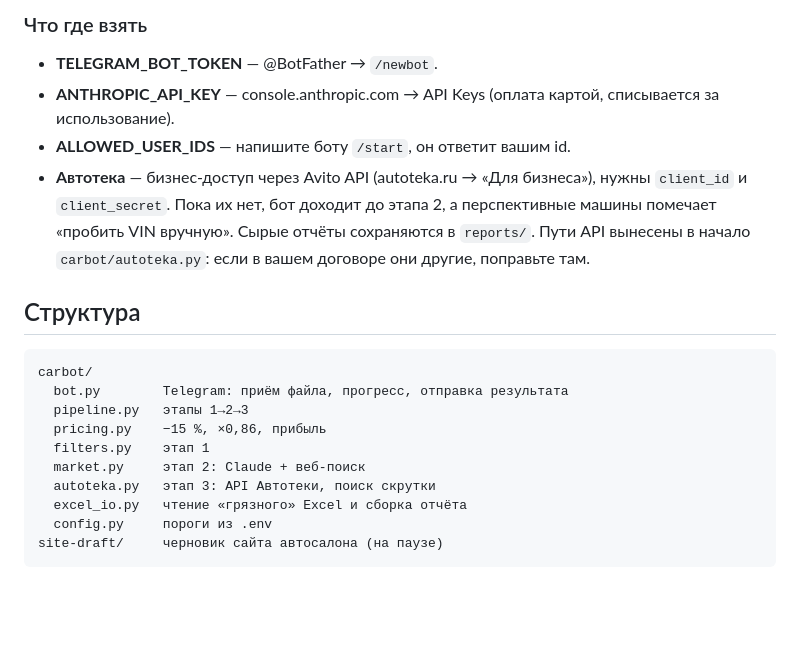
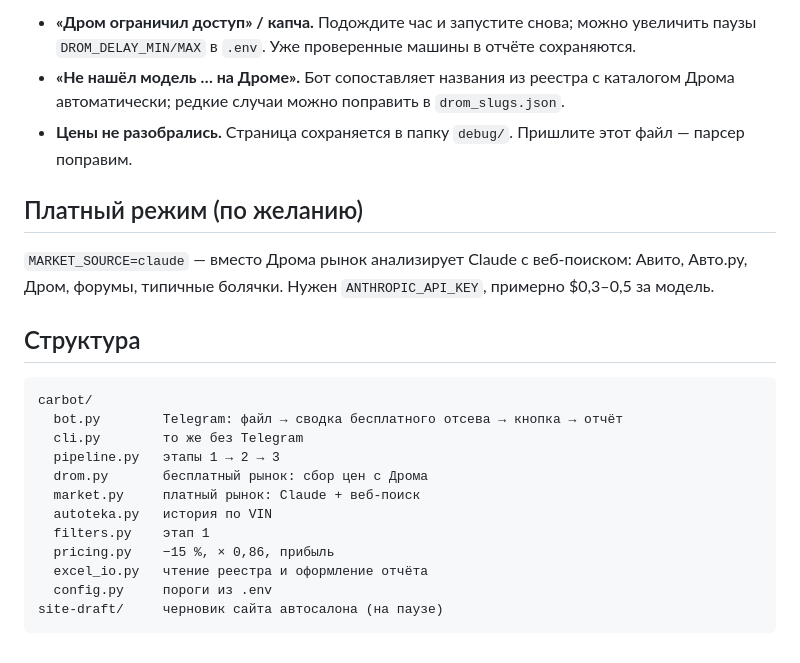
Before and after one commit to coffee-2code/tachki, a Markdown page: README.md, the part around one of its changes. Drawn GitHub-style; blank space fills up the shorter version.

````diff
--- a/README.md
+++ b/README.md
@@ -40,22 +45,25 @@ python -m carbot
 
-### Что где взять
-- **TELEGRAM_BOT_TOKEN** — @BotFather → `/newbot`.
-- **ANTHROPIC_API_KEY** — console.anthropic.com → API Keys (оплата картой, списывается за использование).
-- **ALLOWED_USER_IDS** — напишите боту `/start`, он ответит вашим id.
-- **Автотека** — бизнес-доступ через Avito API (autoteka.ru → «Для бизнеса»), нужны `client_id` и `client_secret`. Пока их нет, бот доходит до этапа 2, а перспективные машины помечает «пробить VIN вручную».
-  Сырые отчёты сохраняются в `reports/`. Пути API вынесены в начало `carbot/autoteka.py`: если в вашем договоре они другие, поправьте там.
+- **«Дром ограничил доступ» / капча.** Подождите час и запустите снова; можно увеличить паузы `DROM_DELAY_MIN/MAX` в `.env`. Уже проверенные машины в отчёте сохраняются.
+- **«Не нашёл модель … на Дроме».** Бот сопоставляет названия из реестра с каталогом Дрома автоматически; редкие случаи можно поправить в `drom_slugs.json`.
+- **Цены не разобрались.** Страница сохраняется в папку `debug/`. Пришлите этот файл — парсер поправим.
+
+## Платный режим (по желанию)
+
+`MARKET_SOURCE=claude` — вместо Дрома рынок анализирует Claude с веб-поиском: Авито, Авто.ру, Дром, форумы, типичные болячки. Нужен `ANTHROPIC_API_KEY`, примерно $0,3–0,5 за модель.
 
 ## Структура
 
 ```
 carbot/
-  bot.py        Telegram: приём файла, прогресс, отправка результата
-  pipeline.py   этапы 1→2→3
-  pricing.py    −15 %, ×0,86, прибыль
+  bot.py        Telegram: файл → сводка бесплатного отсева → кнопка → отчёт
+  cli.py        то же без Telegram
+  pipeline.py   этапы 1 → 2 → 3
+  drom.py       бесплатный рынок: сбор цен с Дрома
+  market.py     платный рынок: Claude + веб-поиск
+  autoteka.py   история по VIN
   filters.py    этап 1
-  market.py     этап 2: Claude + веб-поиск
-  autoteka.py   этап 3: API Автотеки, поиск скрутки
-  excel_io.py   чтение «грязного» Excel и сборка отчёта
+  pricing.py    −15 %, × 0,86, прибыль
+  excel_io.py   чтение реестра и оформление отчёта
   config.py     пороги из .env
 site-draft/     черновик сайта автосалона (на паузе)
 ```
````
Also changed, not shown: other parts of README.md (+30 -25 lines).
